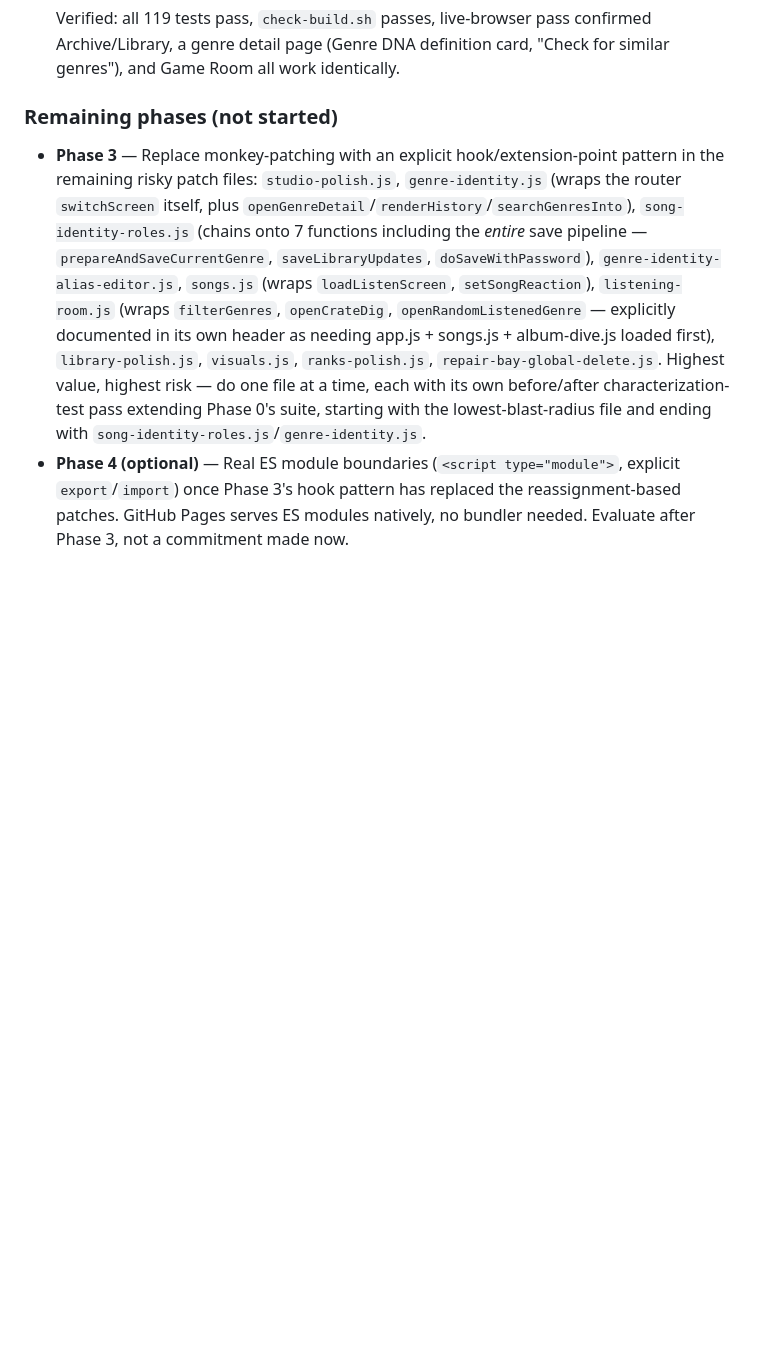
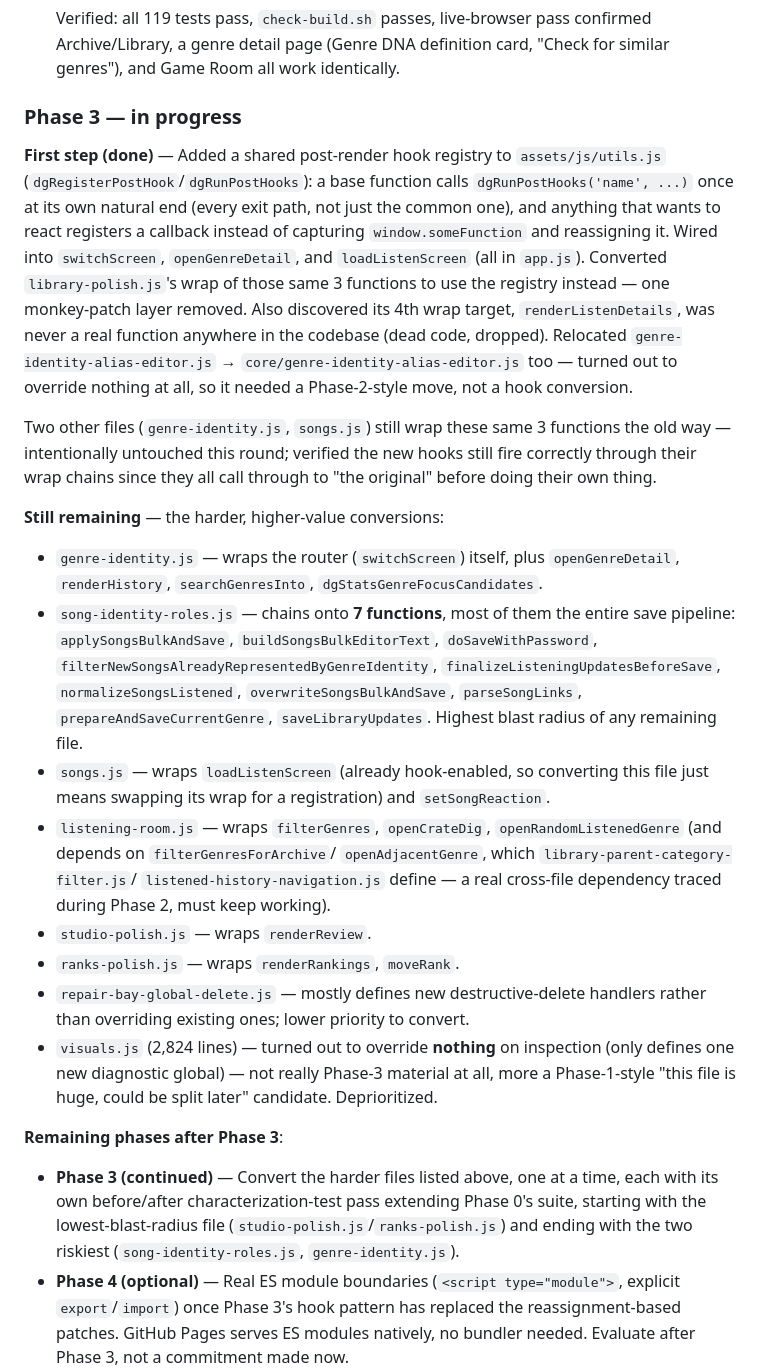
Before and after one commit to moxed42/dailygenre-dev, a Markdown page: REDESIGN_PROGRESS.md, the part around the change. Rendered like a GitHub page; blank space fills up the shorter version.

Commit message:
Update progress log: Phase 3 first step (hook registry) done

```diff
--- a/REDESIGN_PROGRESS.md
+++ b/REDESIGN_PROGRESS.md
@@ -146,23 +146,61 @@ the phased plan:
   confirmed Archive/Library, a genre detail page (Genre DNA definition card,
   "Check for similar genres"), and Game Room all work identically.
 
-### Remaining phases (not started)
+### Phase 3 — in progress
 
-- **Phase 3** — Replace monkey-patching with an explicit hook/extension-point
-  pattern in the remaining risky patch files: `studio-polish.js`,
-  `genre-identity.js` (wraps the router `switchScreen` itself, plus
-  `openGenreDetail`/`renderHistory`/`searchGenresInto`), `song-identity-roles.js`
-  (chains onto 7 functions including the *entire* save pipeline —
-  `prepareAndSaveCurrentGenre`, `saveLibraryUpdates`, `doSaveWithPassword`),
-  `genre-identity-alias-editor.js`, `songs.js` (wraps `loadListenScreen`,
-  `setSongReaction`), `listening-room.js` (wraps `filterGenres`,
-  `openCrateDig`, `openRandomListenedGenre` — explicitly documented in its own
-  header as needing app.js + songs.js + album-dive.js loaded first),
-  `library-polish.js`, `visuals.js`, `ranks-polish.js`,
-  `repair-bay-global-delete.js`. Highest value, highest risk — do one file at
-  a time, each with its own before/after characterization-test pass extending
-  Phase 0's suite, starting with the lowest-blast-radius file and ending with
-  `song-identity-roles.js`/`genre-identity.js`.
+**First step (done)** — Added a shared post-render hook registry to
+`assets/js/utils.js` (`dgRegisterPostHook`/`dgRunPostHooks`): a base function
+calls `dgRunPostHooks('name', ...)` once at its own natural end (every exit
+path, not just the common one), and anything that wants to react registers a
+callback instead of capturing `window.someFunction` and reassigning it.
+Wired into `switchScreen`, `openGenreDetail`, and `loadListenScreen` (all in
+`app.js`). Converted `library-polish.js`'s wrap of those same 3 functions to
+use the registry instead — one monkey-patch layer removed. Also discovered
+its 4th wrap target, `renderListenDetails`, was never a real function
+anywhere in the codebase (dead code, dropped). Relocated
+`genre-identity-alias-editor.js` → `core/genre-identity-alias-editor.js` too
+— turned out to override nothing at all, so it needed a Phase-2-style move,
+not a hook conversion.
+
+Two other files (`genre-identity.js`, `songs.js`) still wrap these same 3
+functions the old way — intentionally untouched this round; verified the new
+hooks still fire correctly through their wrap chains since they all call
+through to "the original" before doing their own thing.
+
+**Still remaining** — the harder, higher-value conversions:
+- `genre-identity.js` — wraps the router (`switchScreen`) itself, plus
+  `openGenreDetail`, `renderHistory`, `searchGenresInto`,
+  `dgStatsGenreFocusCandidates`.
+- `song-identity-roles.js` — chains onto **7 functions**, most of them the
+  entire save pipeline: `applySongsBulkAndSave`, `buildSongsBulkEditorText`,
+  `doSaveWithPassword`, `filterNewSongsAlreadyRepresentedByGenreIdentity`,
+  `finalizeListeningUpdatesBeforeSave`, `normalizeSongsListened`,
+  `overwriteSongsBulkAndSave`, `parseSongLinks`, `prepareAndSaveCurrentGenre`,
+  `saveLibraryUpdates`. Highest blast radius of any remaining file.
+- `songs.js` — wraps `loadListenScreen` (already hook-enabled, so converting
+  this file just means swapping its wrap for a registration) and
+  `setSongReaction`.
+- `listening-room.js` — wraps `filterGenres`, `openCrateDig`,
+  `openRandomListenedGenre` (and depends on `filterGenresForArchive`/
+  `openAdjacentGenre`, which `library-parent-category-filter.js`/
+  `listened-history-navigation.js` define — a real cross-file dependency
+  traced during Phase 2, must keep working).
+- `studio-polish.js` — wraps `renderReview`.
+- `ranks-polish.js` — wraps `renderRankings`, `moveRank`.
+- `repair-bay-global-delete.js` — mostly defines new destructive-delete
+  handlers rather than overriding existing ones; lower priority to convert.
+- `visuals.js` (2,824 lines) — turned out to override **nothing** on
+  inspection (only defines one new diagnostic global) — not really Phase-3
+  material at all, more a Phase-1-style "this file is huge, could be split
+  later" candidate. Deprioritized.
+
+**Remaining phases after Phase 3**:
+
+- **Phase 3 (continued)** — Convert the harder files listed above, one at a
+  time, each with its own before/after characterization-test pass extending
+  Phase 0's suite, starting with the lowest-blast-radius file
+  (`studio-polish.js`/`ranks-polish.js`) and ending with the two riskiest
+  (`song-identity-roles.js`, `genre-identity.js`).
 - **Phase 4 (optional)** — Real ES module boundaries (`<script type="module">`,
   explicit `export`/`import`) once Phase 3's hook pattern has replaced the
   reassignment-based patches. GitHub Pages serves ES modules natively, no
```
